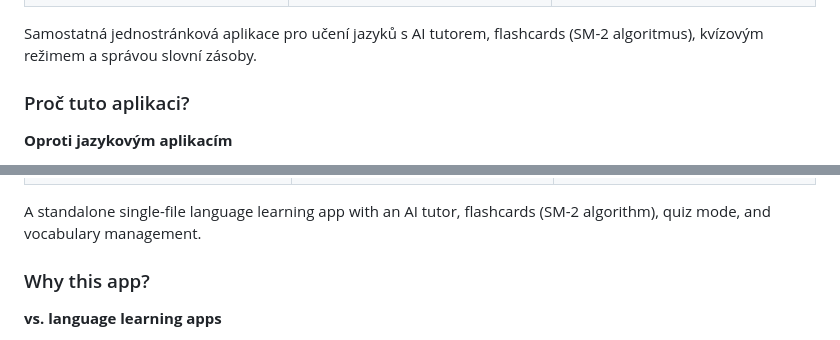
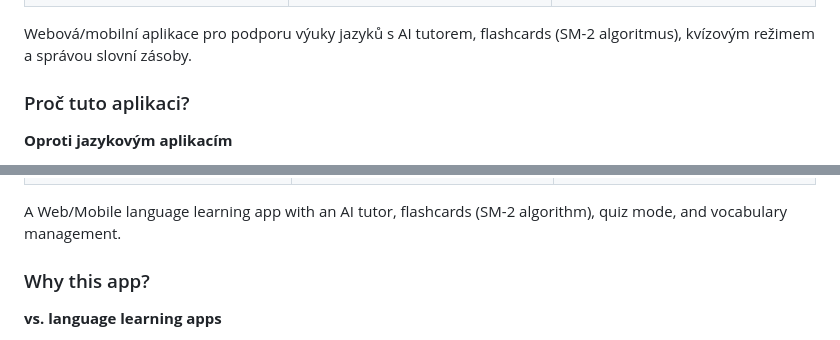
Before and after one commit to honzabfu/jz-language-tutor, a Markdown page: README.md, 2 parts joined by grey strips. Drawn GitHub-style.

Commit message:
Clarify app type in README
Updated the description of the application to clarify that it is a web/mobile app rather than a standalone application.

```diff
--- a/README.md
+++ b/README.md
@@ -11,7 +11,7 @@
 | ![Chat](screenshots/cs-chat.png) | ![Slovíčka](screenshots/cs-vocab.png) | ![Generování slovíček](screenshots/cs-generate.png) |
 | ![Flashcards](screenshots/cs-flashcards.png) | ![Quiz](screenshots/cs-quiz.png) | ![Nastavení](screenshots/cs-settings.png) |
 
-Samostatná jednostránková aplikace pro učení jazyků s AI tutorem, flashcards (SM-2 algoritmus), kvízovým režimem a správou slovní zásoby.
+Webová/mobilní aplikace pro podporu výuky jazyků s AI tutorem, flashcards (SM-2 algoritmus), kvízovým režimem a správou slovní zásoby.
 
 ### Proč tuto aplikaci?
 
@@ -239,7 +239,7 @@ Gemini 2.0 Flash a GPT-4o-mini jsou výrazně levnější alternativy. Ollama (l
 | ![Chat](screenshots/en-chat.png) | ![Vocabulary](screenshots/en-vocab.png) | ![Generate vocabulary](screenshots/en-generate.png) |
 | ![Flashcards](screenshots/en-flashcards.png) | ![Quiz](screenshots/en-quiz.png) | ![Settings](screenshots/en-settings.png) |
 
-A standalone single-file language learning app with an AI tutor, flashcards (SM-2 algorithm), quiz mode, and vocabulary management.
+A Web/Mobile language learning app with an AI tutor, flashcards (SM-2 algorithm), quiz mode, and vocabulary management.
 
 ### Why this app?
 
```
